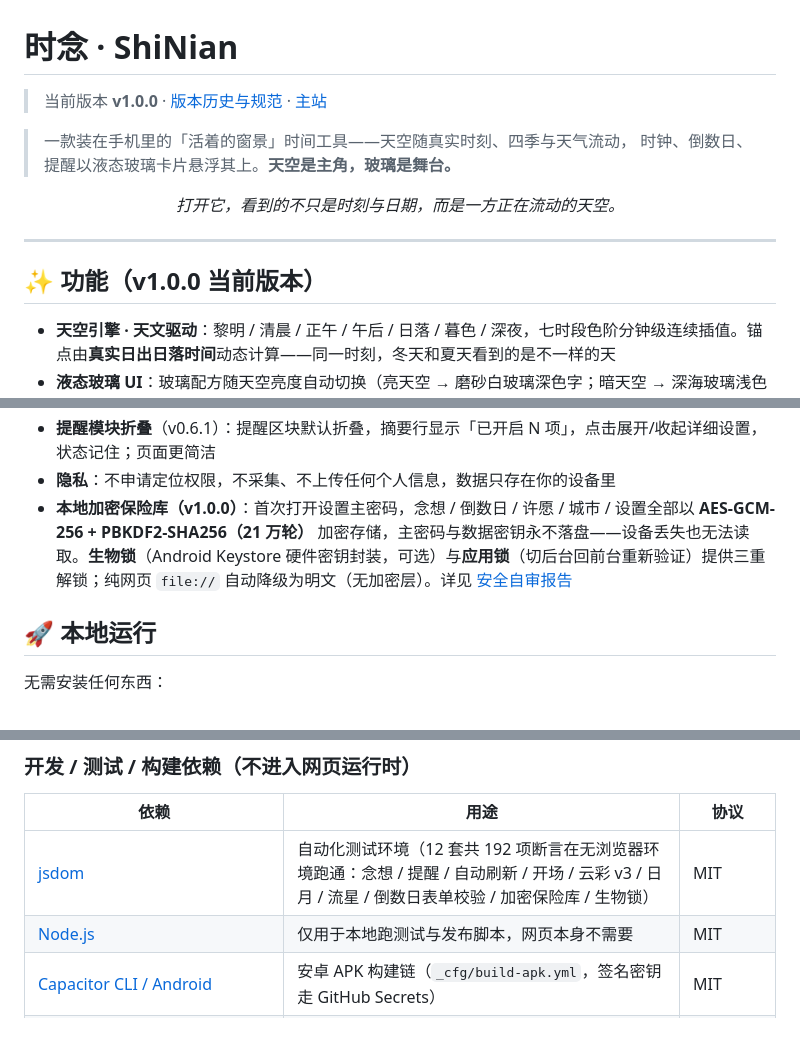
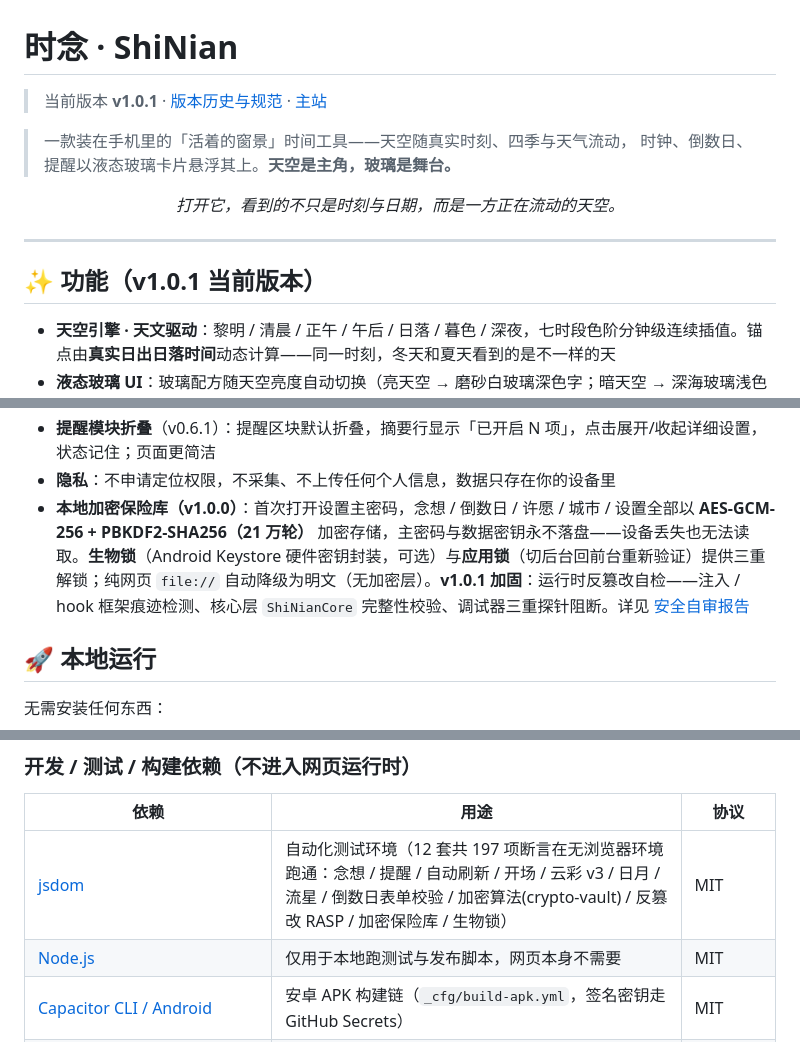
Before and after one commit to xiaoyu-hue/shinian, a Markdown page: README.md, 3 parts joined by grey strips. GitHub-like rendering.

Commit message:
docs: README 对齐 v1.0.1 + 修正测试套数表述
- README 版本号 v1.0.0 -> v1.0.1（顶部徽标 + 功能标题）
- 加密保险库条目补 v1.0.1 反篡改自检（注入/hook 痕迹、核心完整性、调试器三重阻断）
- 测试数字 192 -> 197 项，测试名补全 加密算法(crypto-vault) / 反篡改 RASP
- CHANGELOG v1.0.1 行套数 13 -> 12（此前误将『反篡改 13 项』计为 13 套）

```diff
--- a/README.md
+++ b/README.md
@@ -1,6 +1,6 @@
 # 时念 · ShiNian
 
-> 当前版本 **v1.0.0** · [版本历史与规范](./CHANGELOG.md) · [主站](https://shinian520.pages.dev/)
+> 当前版本 **v1.0.1** · [版本历史与规范](./CHANGELOG.md) · [主站](https://shinian520.pages.dev/)
 
 > 一款装在手机里的「活着的窗景」时间工具——天空随真实时刻、四季与天气流动，
 > 时钟、倒数日、提醒以液态玻璃卡片悬浮其上。**天空是主角，玻璃是舞台。**
@@ -11,7 +11,7 @@
 
 ---
 
-## ✨ 功能（v1.0.0 当前版本）
+## ✨ 功能（v1.0.1 当前版本）
 
 - **天空引擎 · 天文驱动**：黎明 / 清晨 / 正午 / 午后 / 日落 / 暮色 / 深夜，七时段色阶分钟级连续插值。锚点由**真实日出日落时间**动态计算——同一时刻，冬天和夏天看到的是不一样的天
 - **液态玻璃 UI**：玻璃配方随天空亮度自动切换（亮天空 → 磨砂白玻璃深色字；暗天空 → 深海玻璃浅色字），对比度全程满足 WCAG AA
@@ -31,7 +31,7 @@
 - **启动画面与开场动画**（v0.6.5）：双层接棒、零新依赖——冷启动先用系统图标占位防白屏，Web 覆盖层「接棒」播放实时天空（随 `sky.js` 昼/夜变化）+ 云彩飘移 + 多流星引路 + 玻璃卡浮起的开场动画，与主界面形成明确开幕仪式感、揭示平滑；系统「减少动态」时自动跳过动画。v0.6.1 修复了 v0.6.0「开场仅闪现 0.46s 感知不到」的时序 bug；**v0.6.4 升级**：星场改为 canvas 分层辉光（亮星带柔光晕 + 呼吸闪烁）、流星改为多颗带渐变拖尾与头部辉光，原生→Web 接棒改用双 `requestAnimationFrame` 更顺滑；**v0.6.5 升级**：开场改用 `sky.js` 实时天色（白天蓝天白云 / 深夜星海，星点随昼夜隐显），新增 `assets/clouds.js` 云彩体系（柔边圆堆叠、随机大小/数量/形态、噪声漂移、时刻染色、天气联动），主天空同步接入实现「同一片天」，文案新增随时刻的相位副标题与城市·天气·温度环境微行；**v0.6.6 升级**：云彩体系深度重写——真实云物理（多层视差 + 积云/层云/风暴/雾/卷云真实云型 + 太阳方位光照明暗）+ 移动/桌面深度分级（移动端 2 层 DPR1.5/0.62×/24fps，桌面端 3 层 DPR2/1.0×/30fps）；**v0.6.7 升级**：基于用户反馈「云太多太大太黑」做纯调参精修——天气浓度/设备基础朵数整体下调（雷暴 1.95→0.98、桌面朵数 7→5、移动 4→3）、低层云半径收紧（130→68px）、风暴亮度大幅上调（雷暴 0.48→0.82、雨 0.58→0.84）、层叠与单 blob 透明度调透，观感显著疏淡透亮；**v0.6.8 热修**：修复纯黑云与夜间暖棕两个着色缺陷；**v0.7.0 重构**：云彩引擎换核为 fBm 噪声场（网格留空根治「聚成一坨」、平底积云、丝缕侵蚀、流动变形、火烧云 + 银边效应），并新增日月体系（SunCalc 真实天文：东升西落轨迹、月相盈亏、日月交替、云遮日月）；**v0.7.1 可调**：设置面板新增「云彩」区块——开关、云量（跟随天气/疏/适中/密）、空窗期（连续有云/短/中/长，云飘过后留一段澄澈天空），流动提速约 2.3 倍
 - **提醒模块折叠**（v0.6.1）：提醒区块默认折叠，摘要行显示「已开启 N 项」，点击展开/收起详细设置，状态记住；页面更简洁
 - **隐私**：不申请定位权限，不采集、不上传任何个人信息，数据只存在你的设备里
-- **本地加密保险库（v1.0.0）**：首次打开设置主密码，念想 / 倒数日 / 许愿 / 城市 / 设置全部以 **AES-GCM-256 + PBKDF2-SHA256（21 万轮）** 加密存储，主密码与数据密钥永不落盘——设备丢失也无法读取。**生物锁**（Android Keystore 硬件密钥封装，可选）与**应用锁**（切后台回前台重新验证）提供三重解锁；纯网页 `file://` 自动降级为明文（无加密层）。详见 [安全自审报告](./_docs/SECURITY-AUDIT-v1.0.0.md)
+- **本地加密保险库（v1.0.0）**：首次打开设置主密码，念想 / 倒数日 / 许愿 / 城市 / 设置全部以 **AES-GCM-256 + PBKDF2-SHA256（21 万轮）** 加密存储，主密码与数据密钥永不落盘——设备丢失也无法读取。**生物锁**（Android Keystore 硬件密钥封装，可选）与**应用锁**（切后台回前台重新验证）提供三重解锁；纯网页 `file://` 自动降级为明文（无加密层）。**v1.0.1 加固**：运行时反篡改自检——注入 / hook 框架痕迹检测、核心层 `ShiNianCore` 完整性校验、调试器三重探针阻断。详见 [安全自审报告](./_docs/SECURITY-AUDIT-v1.0.0.md)
 
 ## 🚀 本地运行
 
@@ -88,7 +88,7 @@
 
 | 依赖 | 用途 | 协议 |
 |---|---|---|
-| [jsdom](https://github.com/jsdom/jsdom) | 自动化测试环境（12 套共 192 项断言在无浏览器环境跑通：念想 / 提醒 / 自动刷新 / 开场 / 云彩 v3 / 日月 / 流星 / 倒数日表单校验 / 加密保险库 / 生物锁） | MIT |
+| [jsdom](https://github.com/jsdom/jsdom) | 自动化测试环境（12 套共 197 项断言在无浏览器环境跑通：念想 / 提醒 / 自动刷新 / 开场 / 云彩 v3 / 日月 / 流星 / 倒数日表单校验 / 加密算法(crypto-vault) / 反篡改 RASP / 加密保险库 / 生物锁） | MIT |
 | [Node.js](https://nodejs.org) | 仅用于本地跑测试与发布脚本，网页本身不需要 | MIT |
 | [Capacitor CLI / Android](https://capacitorjs.com) | 安卓 APK 构建链（`_cfg/build-apk.yml`，签名密钥走 GitHub Secrets） | MIT |
 | [GitHub Actions](https://github.com/actions)（`actions/checkout`、`setup-node`、`setup-java`） | CI：自动构建与发布 | MIT |
```
Also changed, not shown: CHANGELOG.md (+1 -1 lines).
